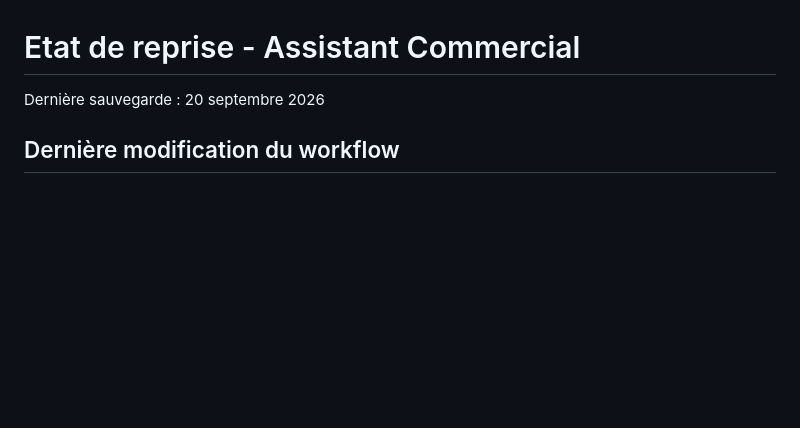
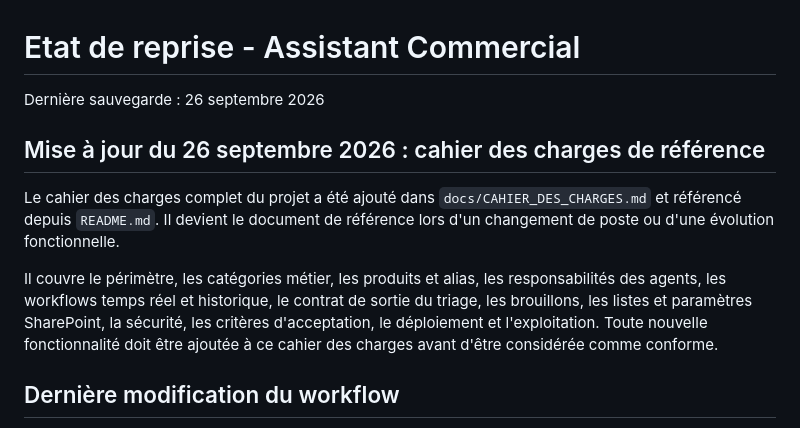
Before and after one commit to jed38630/Copilot-studio-assistant-commercial, a Markdown page: ETAT_REPRISE.md, the part around the change. Rendered like a GitHub page; blank space fills up the shorter version.

Commit message:
docs: add complete assistant commercial specification

```diff
--- a/ETAT_REPRISE.md
+++ b/ETAT_REPRISE.md
@@ -1,6 +1,12 @@
 # Etat de reprise - Assistant Commercial
 
-Dernière sauvegarde : 20 septembre 2026
+Dernière sauvegarde : 26 septembre 2026
+
+## Mise à jour du 26 septembre 2026 : cahier des charges de référence
+
+Le cahier des charges complet du projet a été ajouté dans `docs/CAHIER_DES_CHARGES.md` et référencé depuis `README.md`. Il devient le document de référence lors d'un changement de poste ou d'une évolution fonctionnelle.
+
+Il couvre le périmètre, les catégories métier, les produits et alias, les responsabilités des agents, les workflows temps réel et historique, le contrat de sortie du triage, les brouillons, les listes et paramètres SharePoint, la sécurité, les critères d'acceptation, le déploiement et l'exploitation. Toute nouvelle fonctionnalité doit être ajoutée à ce cahier des charges avant d'être considérée comme conforme.
 
 ## Dernière modification du workflow
 
```
Also changed, not shown: README.md (+1 -0 lines), docs/CAHIER_DES_CHARGES.md (added, +230 -0 lines).
